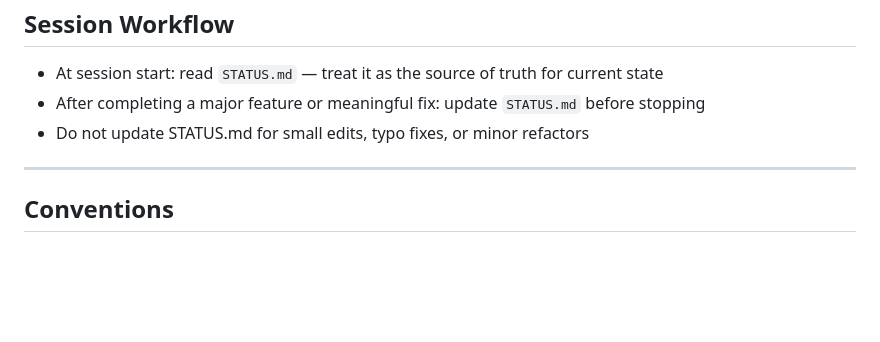
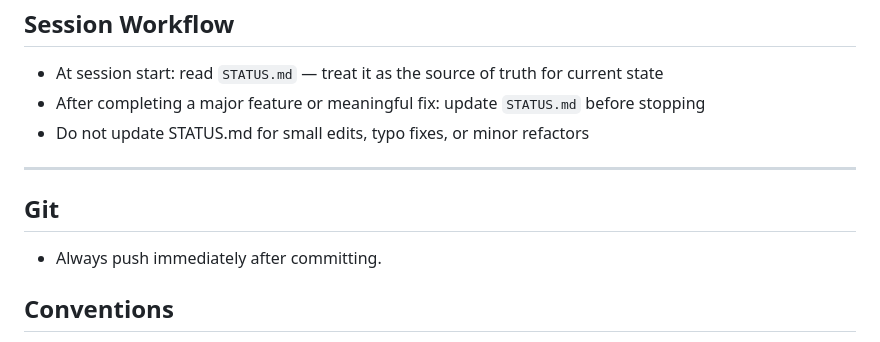
Before and after one commit to Cannedtofu/tofuhouse, a Markdown page: news_agent/CLAUDE.md, the part around the change. Rendered like a GitHub page; blank space fills up the shorter version.

Commit message:
docs: always push immediately after committing
Co-Authored-By: Claude Sonnet 4.6 <noreply@anthropic.com>

```diff
--- a/news_agent/CLAUDE.md
+++ b/news_agent/CLAUDE.md
@@ -338,6 +338,10 @@ See `DEPLOY.md` for full deployment reference.
 
 ---
 
+## Git
+
+- Always push immediately after committing.
+
 ## Conventions
 
 - DB access always through `db/` layer — no raw SQL in routes or pipeline code
```
